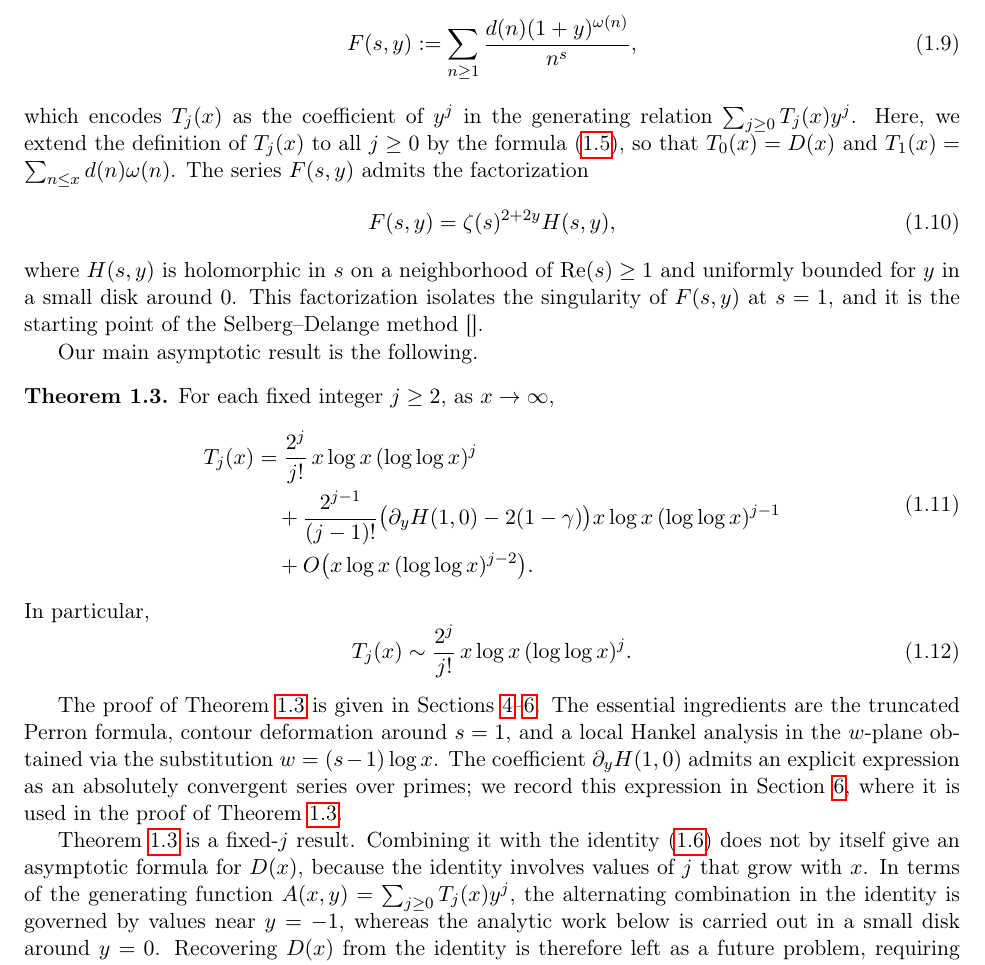
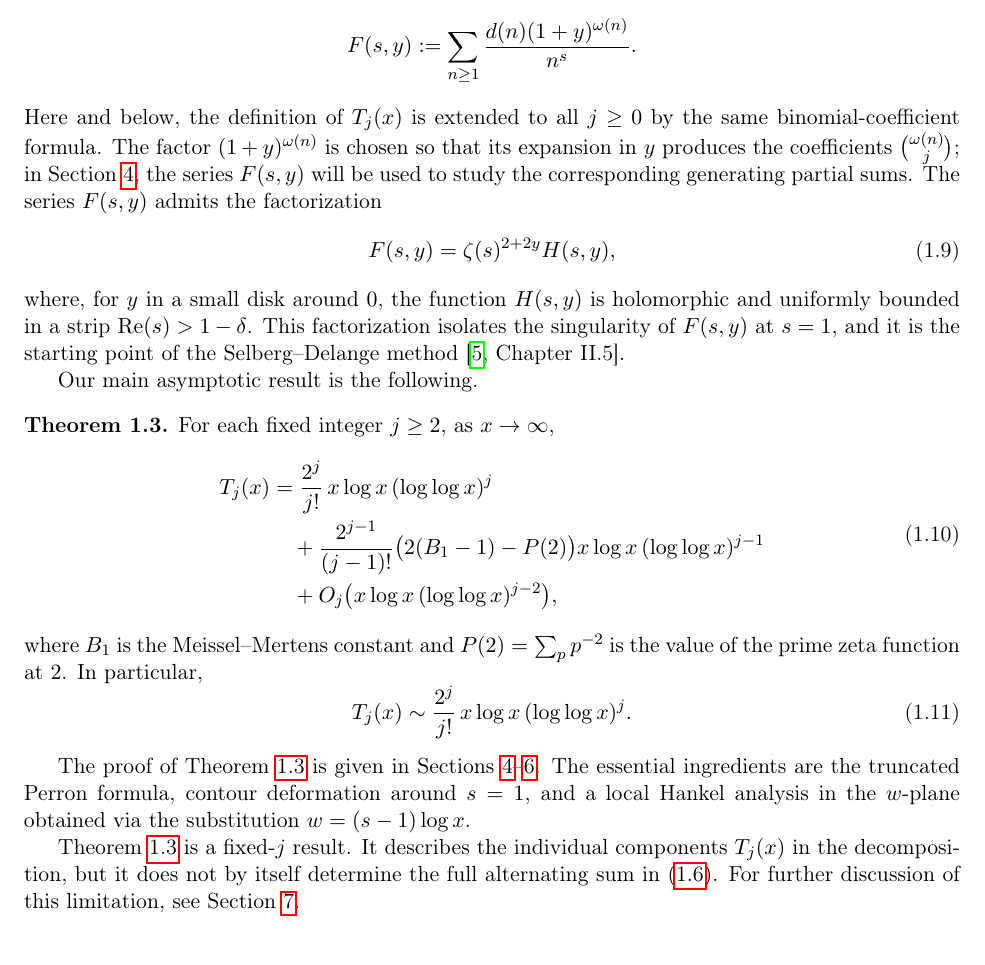
Before and after one commit to modkiserman-dev/Math-paper, a LaTeX document (paper/main.tex, which reads paper/sections/01-introduction.tex): part of page 3 of 28, cut so that both start at the same text. Compiled offline with pdfLaTeX.

Commit message:
section1 수정, 참고문헌 추가

```diff
--- a/paper/sections/01-introduction.tex
+++ b/paper/sections/01-introduction.tex
@@ -94,23 +94,22 @@ Section~\ref{sec:extraction}.
 
 \subsection{Main results}
 
-To analyze $T_j(x)$, we consider the two-variable Dirichlet series
-\begin{equation}
-    F(s, y) := \sum_{n \geq 1} \frac{d(n)(1+y)^{\omega(n)}}{n^s},
-\end{equation}
-which encodes $T_j(x)$ as the coefficient of $y^j$ in the generating
-relation $\sum_{j \geq 0} T_j(x) y^j$. Here, we extend the definition
-of $T_j(x)$ to all $j \geq 0$ by the formula~\eqref{eq:Tj-def}, so
-that $T_0(x) = D(x)$ and $T_1(x) = \sum_{n \leq x} d(n) \omega(n)$.
+To analyze \(T_j(x)\), we consider the two-variable Dirichlet series
+\[
+F(s,y):=\sum_{n\ge1}\frac{d(n)(1+y)^{\omega(n)}}{n^s}.
+\]
+Here and below, the definition of \(T_j(x)\) is extended to all \(j\ge0\)
+by the same binomial-coefficient formula. The factor \((1+y)^{\omega(n)}\)
+is chosen so that its expansion in \(y\) produces the coefficients
+\(\binom{\omega(n)}j\); in Section~\ref{sec:perron}, the series \(F(s,y)\) will be used
+to study the corresponding generating partial sums.
 The series $F(s, y)$ admits the factorization
 \begin{equation}
     F(s, y) = \zeta(s)^{2+2y} H(s, y),
 \end{equation}
-where $H(s, y)$ is holomorphic in $s$ on a neighborhood of
-$\Real(s) \geq 1$ and uniformly bounded for $y$ in a small disk
-around $0$. This factorization isolates the singularity of
+where, for \(y\) in a small disk around \(0\), the function \(H(s,y)\) is holomorphic and uniformly bounded in a strip \(\operatorname{Re}(s)>1-\delta\). This factorization isolates the singularity of
 $F(s, y)$ at $s = 1$, and it is the starting point of the
-Selberg--Delange method~\textup{[]}.
+Selberg--Delange method~\cite[Chapter II.5]{Tenenbaum2015}.
 
 Our main asymptotic result is the following.
 
@@ -121,12 +120,13 @@ For each fixed integer $j \geq 2$, as $x \to \infty$,
     T_j(x)
     &= \frac{2^j}{j!} \, x \log x \, (\log \log x)^j \\
     &\quad + \frac{2^{j-1}}{(j-1)!}
-       \bigl(\partial_y H(1, 0) - 2(1 - \gamma)\bigr)
+       \bigl(2(B_1 - 1)-P(2)\bigr)
        x \log x \, (\log \log x)^{j-1} \\
-    &\quad + O\bigl(x \log x \, (\log \log x)^{j-2}\bigr).
+    &\quad + O_{j}\bigl(x \log x \, (\log \log x)^{j-2}\bigr),
 \end{aligned}
 \end{equation}
-In particular,
+where \(B_1\) is the Meissel--Mertens constant and
+\(P(2)=\sum_p p^{-2}\) is the value of the prime zeta function at \(2\). In particular,
 \begin{equation}
     T_j(x) \sim \frac{2^j}{j!} \, x \log x \, (\log \log x)^j.
 \end{equation}
@@ -135,16 +135,6 @@ In particular,
 The proof of Theorem~\ref{thm:main} is given in Sections~\ref{sec:perron}--\ref{sec:extraction}. The essential ingredients
 are the truncated Perron formula, contour deformation around
 $s = 1$, and a local Hankel analysis in the $w$-plane obtained
-via the substitution $w = (s - 1) \log x$. The coefficient $\partial_y H(1, 0)$ admits an explicit expression as an absolutely convergent series over primes; we record this
-expression in Section~\ref{sec:extraction}, where it is used in the proof of Theorem~\ref{thm:main}.
+via the substitution $w = (s - 1) \log x$.
 
-Theorem~\ref{thm:main} is a fixed-$j$ result. Combining it with
-the identity~\eqref{eq:main-identity} does not by itself give an
-asymptotic formula for $D(x)$, because the identity involves values
-of $j$ that grow with $x$. In terms of the generating function
-$A(x,y)=\sum_{j\geq0}T_j(x)y^j$, the alternating combination in
-the identity is governed by values near $y=-1$, whereas the analytic
-work below is carried out in a small disk around $y=0$. Recovering
-$D(x)$ from the identity is therefore left as a future problem,
-requiring estimates uniform in $j$ or a direct analysis near
-$y=-1$.
+Theorem~\ref{thm:main} is a fixed-$j$ result. It describes the individual components $T_j(x)$ in the decomposition, but it does not by itself determine the full alternating sum in \eqref{eq:main-identity}. For further discussion of this limitation, see Section~\ref{sec:outlook}.
```
Also changed, not shown: paper/main.tex (+1 -1 lines), paper/sections/references.bib (+12 -0 lines), A_New_Decomposition_of_the_Divisor_Summatory_Function_and_Its_Asymptotic_Formula.pdf (added), main.pdf (deleted), paper/sections/01-introduction.tex (18 more changed lines).
